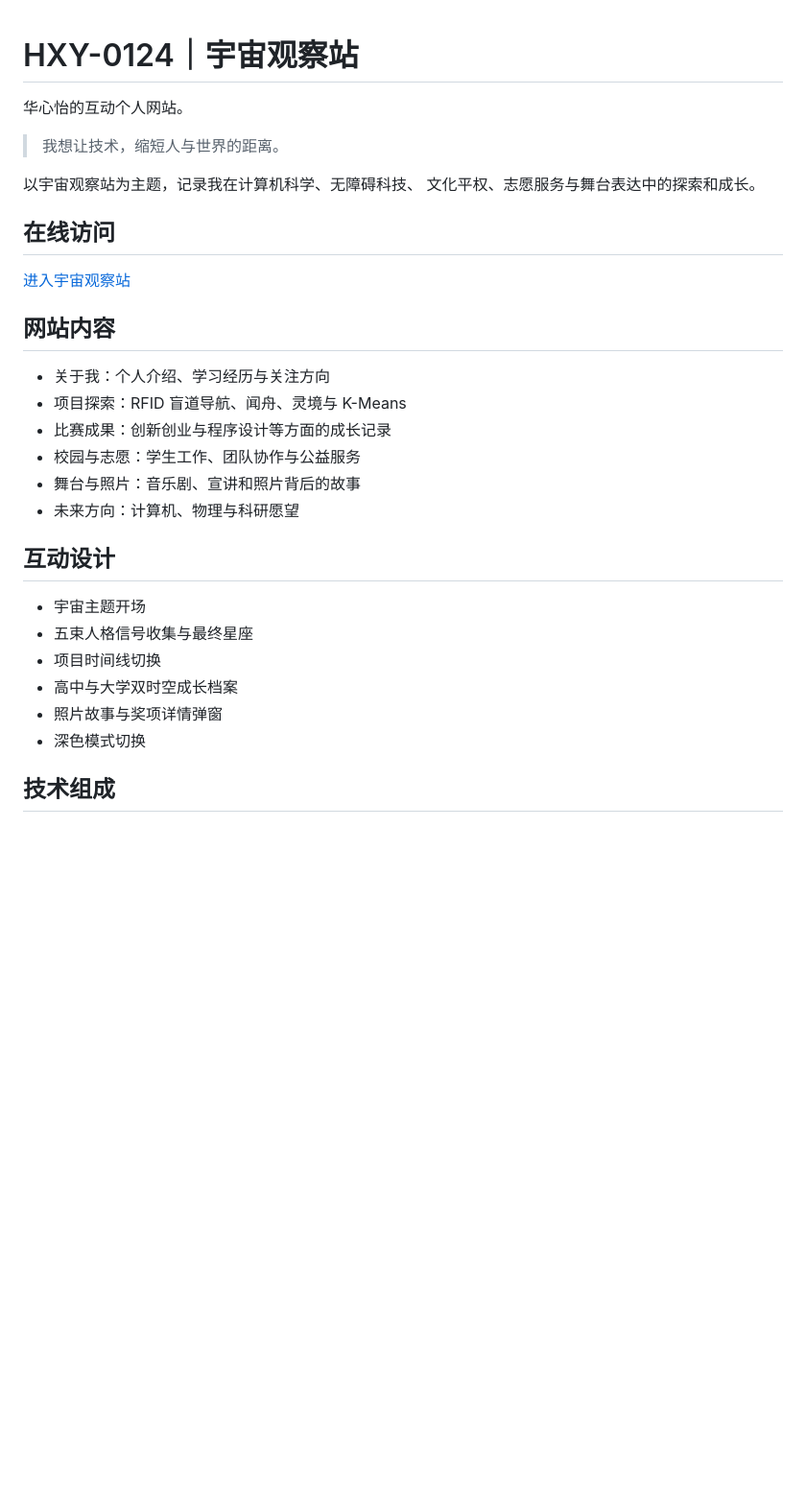
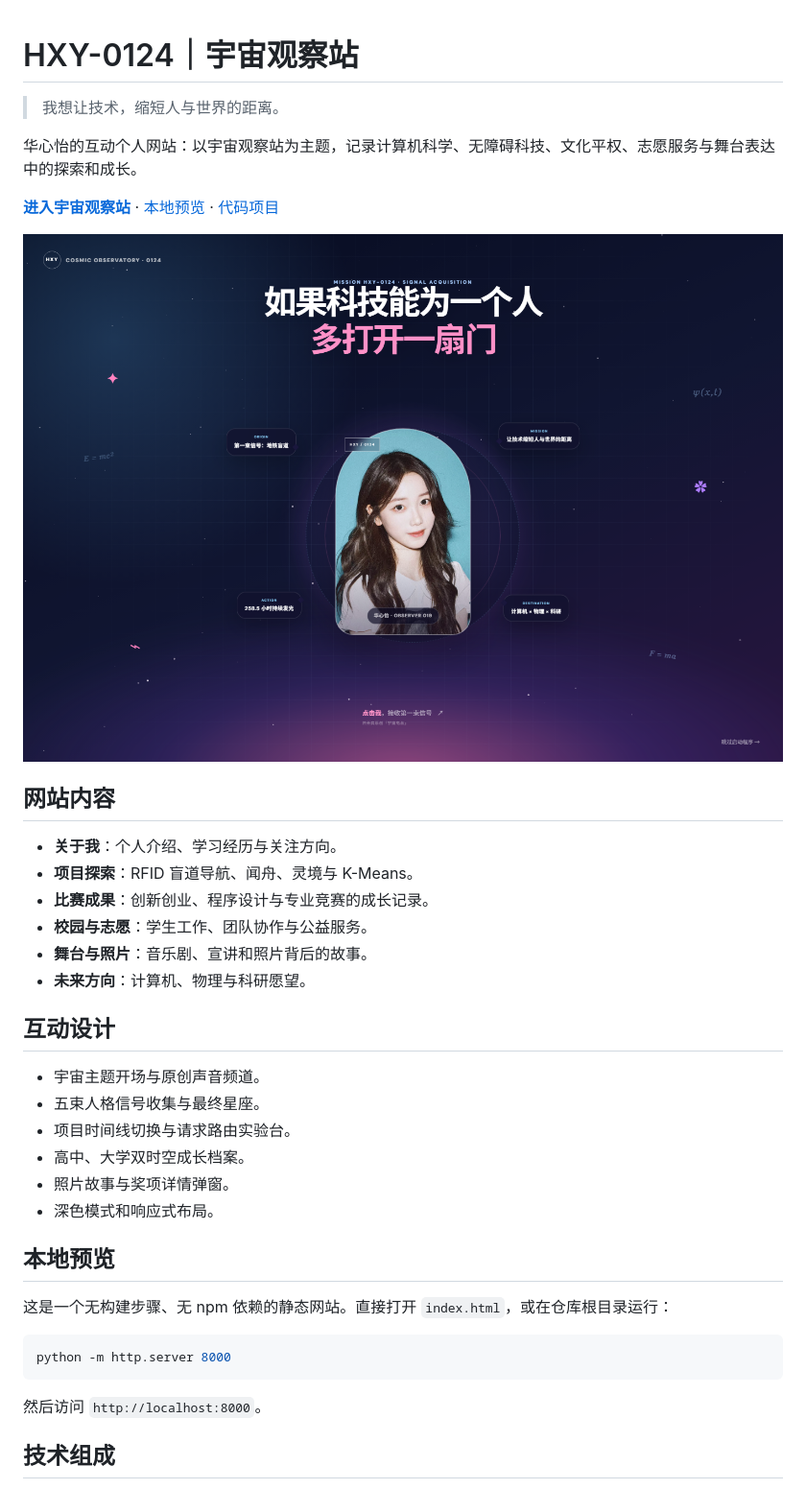
Before and after one commit to hahaaa520/hxy-0124, a Markdown page: README.md, the part around the change printed below. Shown: that part at 96% size. Drawn GitHub-style; pictures changed too: docs/site-preview.png (added); blank space fills up the shorter version.

Commit message:
docs: add portfolio preview and enable indexing

````diff
--- a/README.md
+++ b/README.md
@@ -1,33 +1,40 @@
 # HXY-0124｜宇宙观察站
-
-华心怡的互动个人网站。
 
 > 我想让技术，缩短人与世界的距离。
 
-以宇宙观察站为主题，记录我在计算机科学、无障碍科技、
-文化平权、志愿服务与舞台表达中的探索和成长。
+华心怡的互动个人网站：以宇宙观察站为主题，记录计算机科学、无障碍科技、文化平权、志愿服务与舞台表达中的探索和成长。
 
-## 在线访问
+**[进入宇宙观察站](https://hahaaa520.github.io/hxy-0124/)** · [本地预览](#本地预览) · [代码项目](#更多代码项目)
 
-[进入宇宙观察站](https://hahaaa520.github.io/hxy-0124/)
+![HXY-0124 网站真实首页](docs/site-preview.png)
 
 ## 网站内容
 
-- 关于我：个人介绍、学习经历与关注方向
-- 项目探索：RFID 盲道导航、闻舟、灵境与 K-Means
-- 比赛成果：创新创业与程序设计等方面的成长记录
-- 校园与志愿：学生工作、团队协作与公益服务
-- 舞台与照片：音乐剧、宣讲和照片背后的故事
-- 未来方向：计算机、物理与科研愿望
+- **关于我**：个人介绍、学习经历与关注方向。
+- **项目探索**：RFID 盲道导航、闻舟、灵境与 K-Means。
+- **比赛成果**：创新创业、程序设计与专业竞赛的成长记录。
+- **校园与志愿**：学生工作、团队协作与公益服务。
+- **舞台与照片**：音乐剧、宣讲和照片背后的故事。
+- **未来方向**：计算机、物理与科研愿望。
 
 ## 互动设计
 
-- 宇宙主题开场
-- 五束人格信号收集与最终星座
-- 项目时间线切换
-- 高中与大学双时空成长档案
-- 照片故事与奖项详情弹窗
-- 深色模式切换
+- 宇宙主题开场与原创声音频道。
+- 五束人格信号收集与最终星座。
+- 项目时间线切换与请求路由实验台。
+- 高中、大学双时空成长档案。
+- 照片故事与奖项详情弹窗。
+- 深色模式和响应式布局。
+
+## 本地预览
+
+这是一个无构建步骤、无 npm 依赖的静态网站。直接打开 `index.html`，或在仓库根目录运行：
+
+```bash
+python -m http.server 8000
+```
+
+然后访问 `http://localhost:8000`。
 
 ## 技术组成
 
````
Also changed, not shown: other parts of README.md (+16 -1 lines), 1 other file.
